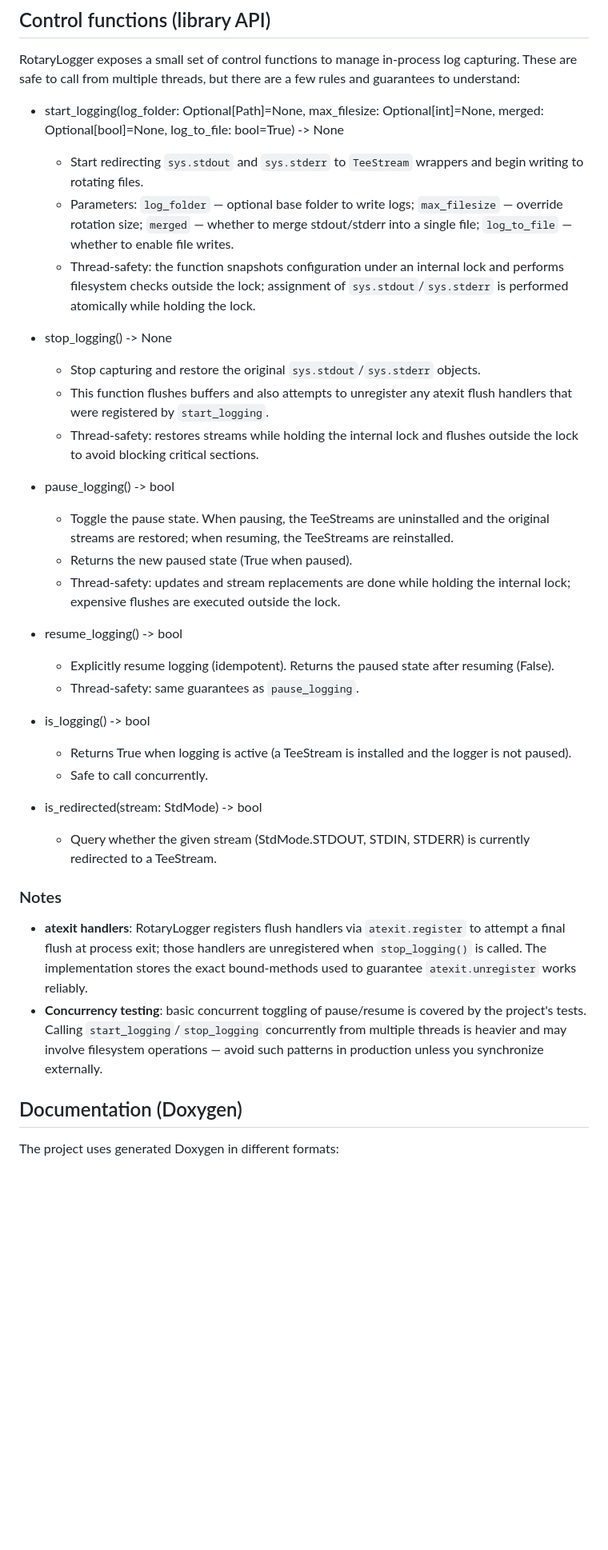
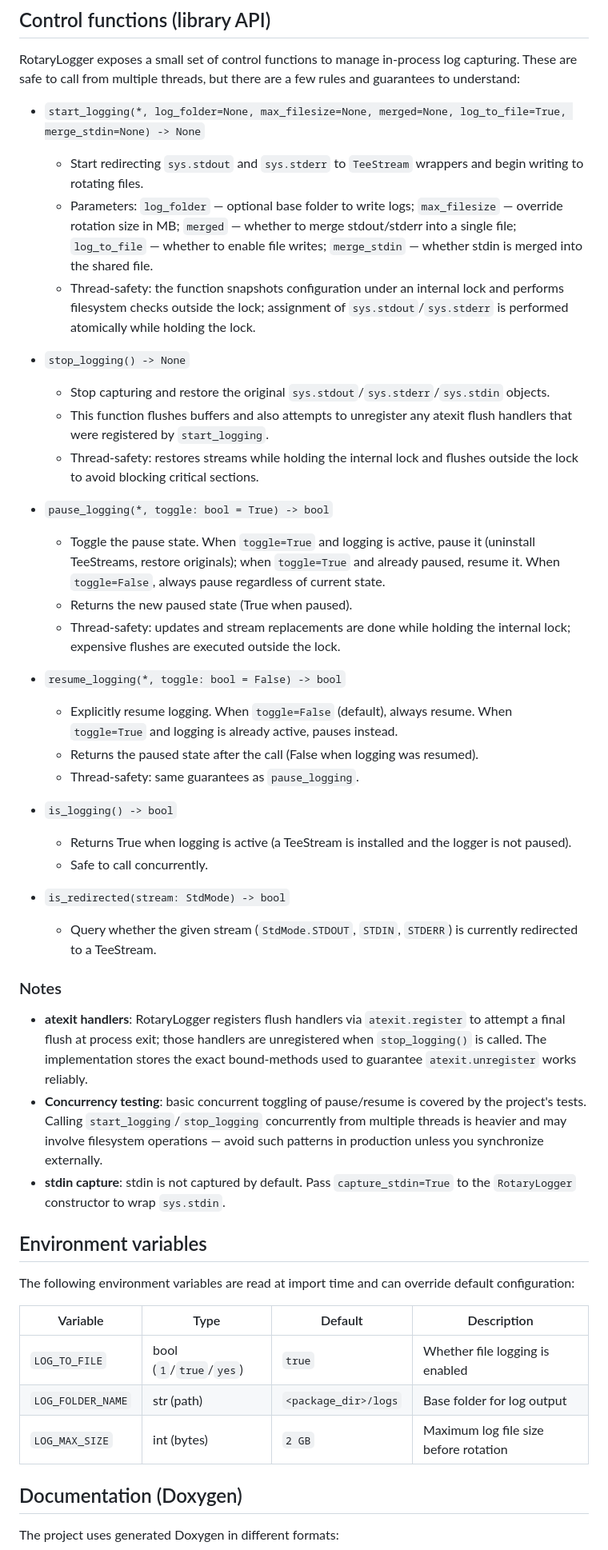
Before and after one commit to Hanra-s-work/rotary_logger, a Markdown page: README.md, the part around one of its changes. Shown at 80% size. Drawn GitHub-style; blank space fills up the shorter version.

Commit message:
[UPDATE] the readme file

```diff
--- a/README.md
+++ b/README.md
@@ -177,36 +201,48 @@ To run the CI-like test harness used during development, use `action_test.sh` (r
 
 RotaryLogger exposes a small set of control functions to manage in-process log capturing. These are safe to call from multiple threads, but there are a few rules and guarantees to understand:
 
-- start_logging(log_folder: Optional[Path]=None, max_filesize: Optional[int]=None, merged: Optional[bool]=None, log_to_file: bool=True) -> None
+- `start_logging(*, log_folder=None, max_filesize=None, merged=None, log_to_file=True, merge_stdin=None) -> None`
   - Start redirecting `sys.stdout` and `sys.stderr` to `TeeStream` wrappers and begin writing to rotating files.
-  - Parameters: `log_folder` — optional base folder to write logs; `max_filesize` — override rotation size; `merged` — whether to merge stdout/stderr into a single file; `log_to_file` — whether to enable file writes.
+  - Parameters: `log_folder` — optional base folder to write logs; `max_filesize` — override rotation size in MB; `merged` — whether to merge stdout/stderr into a single file; `log_to_file` — whether to enable file writes; `merge_stdin` — whether stdin is merged into the shared file.
   - Thread-safety: the function snapshots configuration under an internal lock and performs filesystem checks outside the lock; assignment of `sys.stdout`/`sys.stderr` is performed atomically while holding the lock.
 
-- stop_logging() -> None
-  - Stop capturing and restore the original `sys.stdout`/`sys.stderr` objects.
+- `stop_logging() -> None`
+  - Stop capturing and restore the original `sys.stdout`/`sys.stderr`/`sys.stdin` objects.
   - This function flushes buffers and also attempts to unregister any atexit flush handlers that were registered by `start_logging`.
   - Thread-safety: restores streams while holding the internal lock and flushes outside the lock to avoid blocking critical sections.
 
-- pause_logging() -> bool
-  - Toggle the pause state. When pausing, the TeeStreams are uninstalled and the original streams are restored; when resuming, the TeeStreams are reinstalled.
+- `pause_logging(*, toggle: bool = True) -> bool`
+  - Toggle the pause state. When `toggle=True` and logging is active, pause it (uninstall TeeStreams, restore originals); when `toggle=True` and already paused, resume it. When `toggle=False`, always pause regardless of current state.
   - Returns the new paused state (True when paused).
   - Thread-safety: updates and stream replacements are done while holding the internal lock; expensive flushes are executed outside the lock.
 
-- resume_logging() -> bool
-  - Explicitly resume logging (idempotent). Returns the paused state after resuming (False).
+- `resume_logging(*, toggle: bool = False) -> bool`
+  - Explicitly resume logging. When `toggle=False` (default), always resume. When `toggle=True` and logging is already active, pauses instead.
+  - Returns the paused state after the call (False when logging was resumed).
   - Thread-safety: same guarantees as `pause_logging`.
 
-- is_logging() -> bool
+- `is_logging() -> bool`
   - Returns True when logging is active (a TeeStream is installed and the logger is not paused).
   - Safe to call concurrently.
 
-- is_redirected(stream: StdMode) -> bool
-  - Query whether the given stream (StdMode.STDOUT, STDIN, STDERR) is currently redirected to a TeeStream.
+- `is_redirected(stream: StdMode) -> bool`
+  - Query whether the given stream (`StdMode.STDOUT`, `STDIN`, `STDERR`) is currently redirected to a TeeStream.
 
 ### Notes
 
 - **atexit handlers**: RotaryLogger registers flush handlers via `atexit.register` to attempt a final flush at process exit; those handlers are unregistered when `stop_logging()` is called. The implementation stores the exact bound-methods used to guarantee `atexit.unregister` works reliably.
 - **Concurrency testing**: basic concurrent toggling of pause/resume is covered by the project's tests. Calling `start_logging`/`stop_logging` concurrently from multiple threads is heavier and may involve filesystem operations — avoid such patterns in production unless you synchronize externally.
+- **stdin capture**: stdin is not captured by default. Pass `capture_stdin=True` to the `RotaryLogger` constructor to wrap `sys.stdin`.
+
+## Environment variables
+
+The following environment variables are read at import time and can override default configuration:
+
+| Variable | Type | Default | Description |
+|---|---|---|---|
+| `LOG_TO_FILE` | bool (`1`/`true`/`yes`) | `true` | Whether file logging is enabled |
+| `LOG_FOLDER_NAME` | str (path) | `<package_dir>/logs` | Base folder for log output |
+| `LOG_MAX_SIZE` | int (bytes) | `2 GB` | Maximum log file size before rotation |
 
 ## Documentation (Doxygen)
 
```
Also changed, not shown: other parts of README.md (+36 -12 lines).
